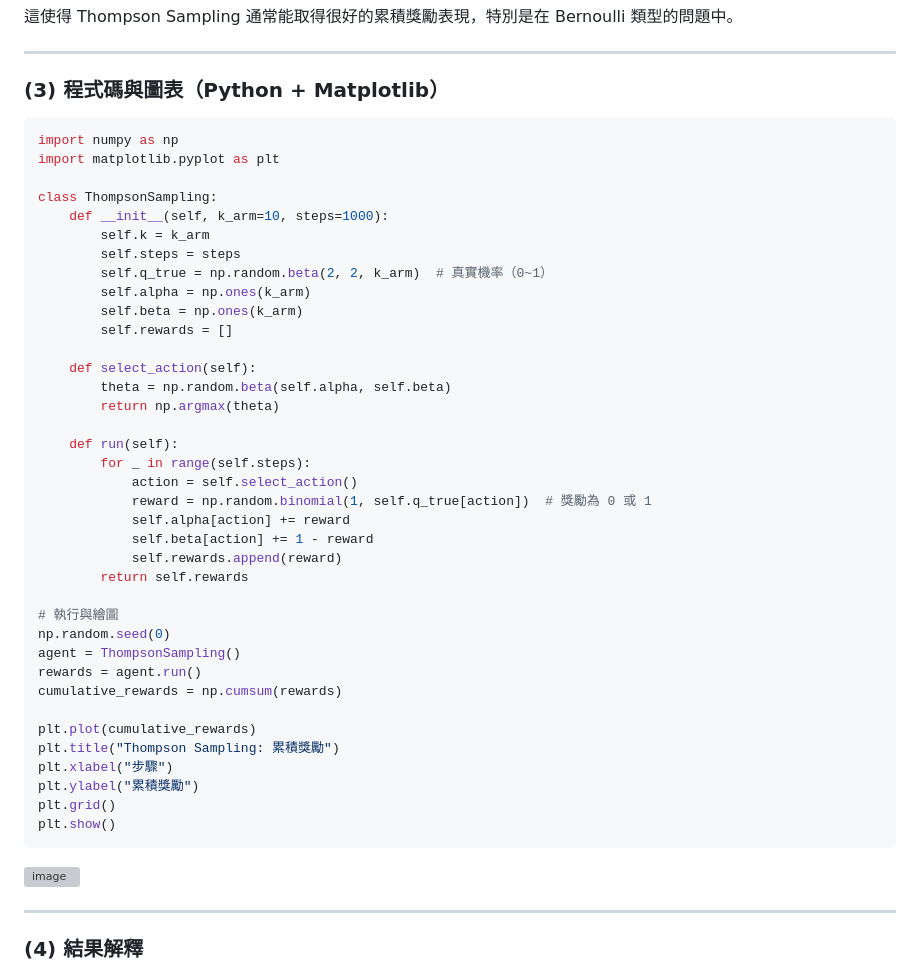
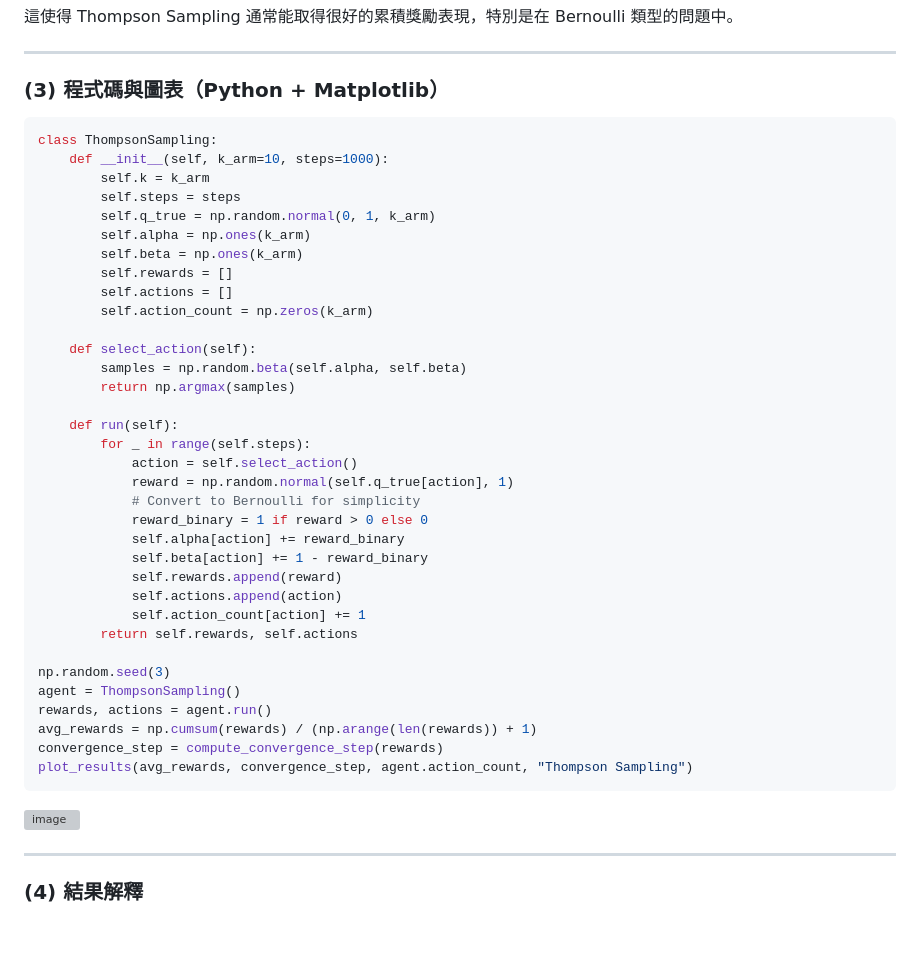
Before and after one commit to gary2376/Enforce_learning, a Markdown page: HW3/HW3_Project.md, the part around one of its changes. Rendered like a GitHub page; blank space fills up the shorter version; grey boxes are pictures that could not be loaded.

````diff
--- a/HW3/HW3_Project.md
+++ b/HW3/HW3_Project.md
@@ -279,41 +299,38 @@ Thompson Sampling 是一種基於貝葉斯推論的策略，它為每個動作
 ### (3) 程式碼與圖表（Python + Matplotlib）
 
 ```python
-import numpy as np
-import matplotlib.pyplot as plt
-
 class ThompsonSampling:
     def __init__(self, k_arm=10, steps=1000):
         self.k = k_arm
         self.steps = steps
-        self.q_true = np.random.beta(2, 2, k_arm)  # 真實機率（0~1）
+        self.q_true = np.random.normal(0, 1, k_arm)
         self.alpha = np.ones(k_arm)
         self.beta = np.ones(k_arm)
         self.rewards = []
+        self.actions = []
+        self.action_count = np.zeros(k_arm)
 
     def select_action(self):
-        theta = np.random.beta(self.alpha, self.beta)
-        return np.argmax(theta)
+        samples = np.random.beta(self.alpha, self.beta)
+        return np.argmax(samples)
 
     def run(self):
         for _ in range(self.steps):
             action = self.select_action()
-            reward = np.random.binomial(1, self.q_true[action])  # 獎勵為 0 或 1
-            self.alpha[action] += reward
-            self.beta[action] += 1 - reward
+            reward = np.random.normal(self.q_true[action], 1)
+            # Convert to Bernoulli for simplicity
+            reward_binary = 1 if reward > 0 else 0
+            self.alpha[action] += reward_binary
+            self.beta[action] += 1 - reward_binary
             self.rewards.append(reward)
-        return self.rewards
+            self.actions.append(action)
+            self.action_count[action] += 1
+        return self.rewards, self.actions
 
-# 執行與繪圖
-np.random.seed(0)
+np.random.seed(3)
 agent = ThompsonSampling()
-rewards = agent.run()
-cumulative_rewards = np.cumsum(rewards)
-
-plt.plot(cumulative_rewards)
-plt.title("Thompson Sampling: 累積獎勵")
-plt.xlabel("步驟")
-plt.ylabel("累積獎勵")
-plt.grid()
-plt.show()
+rewards, actions = agent.run()
+avg_rewards = np.cumsum(rewards) / (np.arange(len(rewards)) + 1)
+convergence_step = compute_convergence_step(rewards)
+plot_results(avg_rewards, convergence_step, agent.action_count, "Thompson Sampling")
 ```
````
Also changed, not shown: other parts of HW3/HW3_Project.md (+71 -51 lines).
